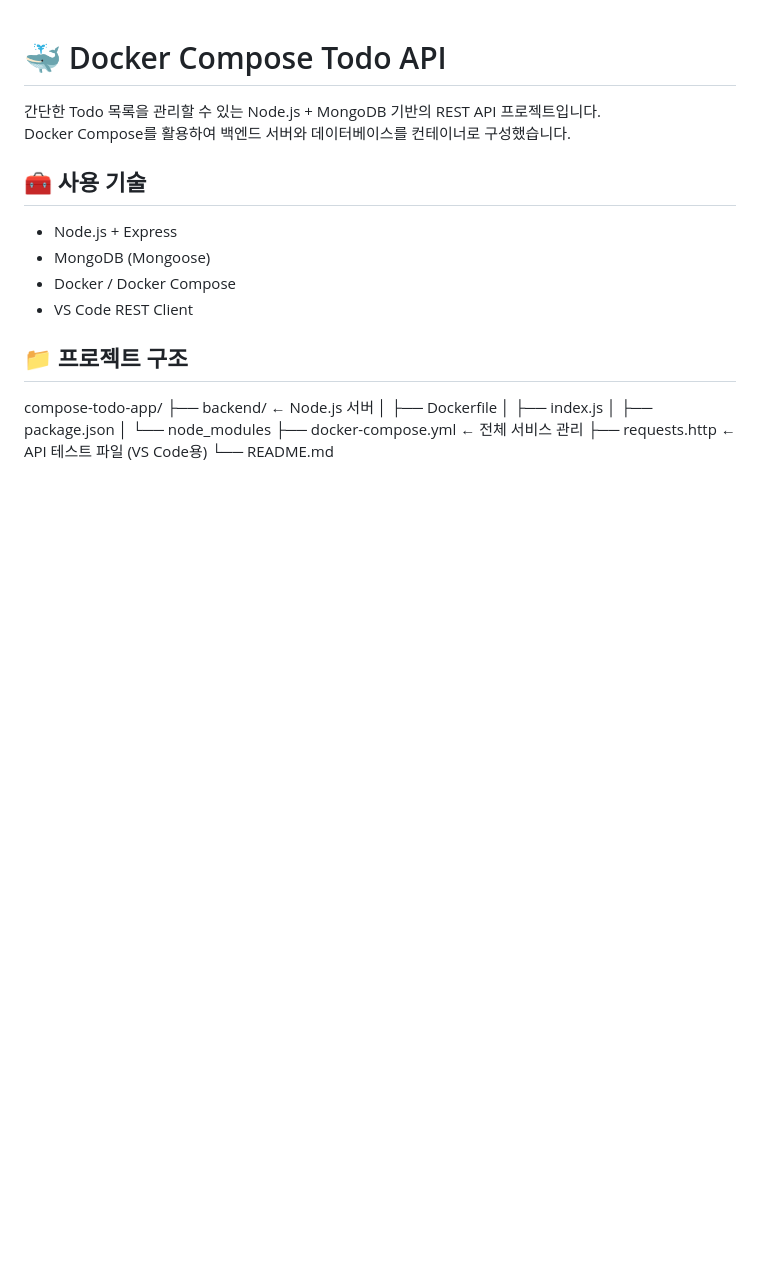
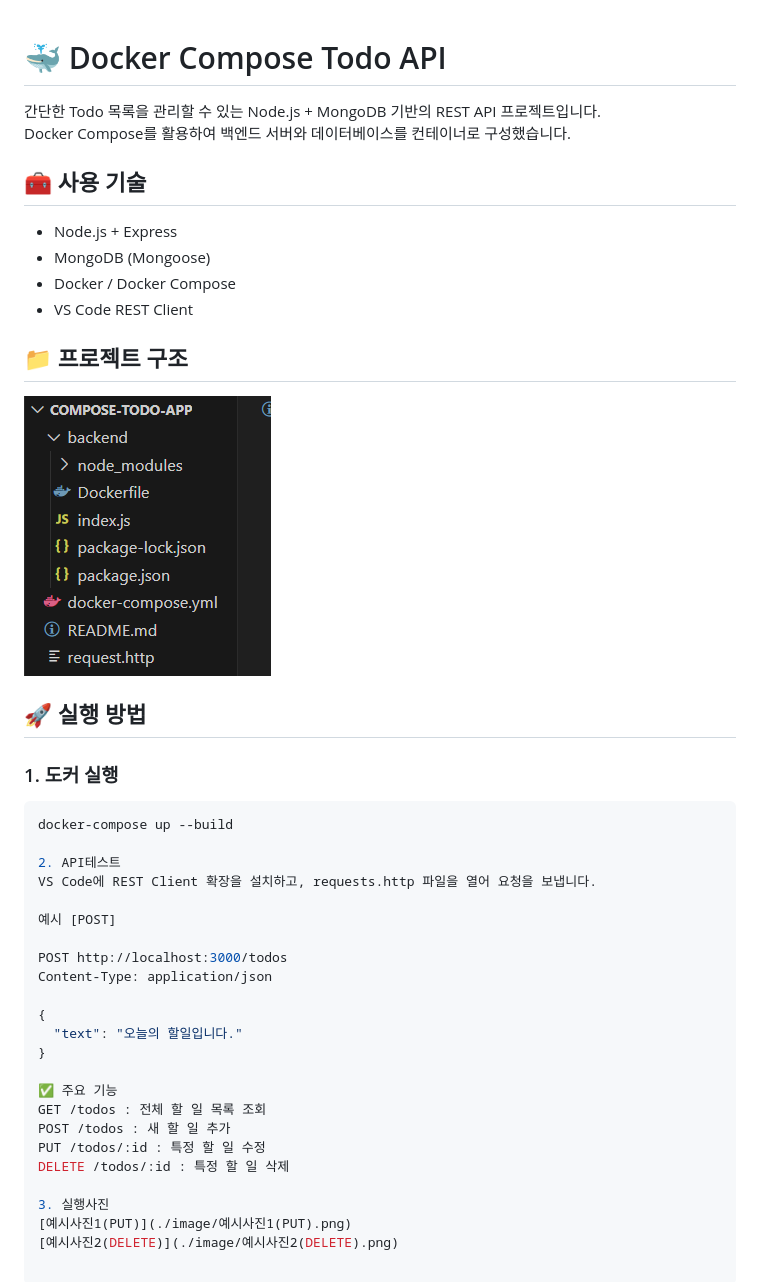
Before and after one commit to kgms217068/compose-todo-api, a Markdown page: README.md, the part around the change. GitHub-like rendering; pictures changed too: image/프로젝트 구조.png (added); blank space fills up the shorter version.

Commit message:
README 수정

````diff
--- a/README.md
+++ b/README.md
@@ -11,12 +11,33 @@ Docker Compose를 활용하여 백엔드 서버와 데이터베이스를 컨테
 - VS Code REST Client
 
 ## 📁 프로젝트 구조
-compose-todo-app/
-├── backend/                 ← Node.js 서버
-│   ├── Dockerfile
-│   ├── index.js
-│   ├── package.json
-│   └── node_modules
-├── docker-compose.yml       ← 전체 서비스 관리
-├── requests.http            ← API 테스트 파일 (VS Code용)
-└── README.md
+![프로젝트구조](./image/프로젝트%20구조.png)
+
+
+## 🚀 실행 방법
+
+### 1. 도커 실행
+```bash
+docker-compose up --build
+
+2. API테스트
+VS Code에 REST Client 확장을 설치하고, requests.http 파일을 열어 요청을 보냅니다.
+
+예시 [POST]
+
+POST http://localhost:3000/todos
+Content-Type: application/json
+
+{
+  "text": "오늘의 할일입니다."
+}
+
+✅ 주요 기능
+GET /todos : 전체 할 일 목록 조회
+POST /todos : 새 할 일 추가
+PUT /todos/:id : 특정 할 일 수정
+DELETE /todos/:id : 특정 할 일 삭제
+
+3. 실행사진
+[예시사진1(PUT)](./image/예시사진1(PUT).png)
+[예시사진2(DELETE)](./image/예시사진2(DELETE).png)
````
Also changed, not shown: image/예시사진1(PUT).png (added), image/예시사진2(DELETE).png (added), 1 other file.
